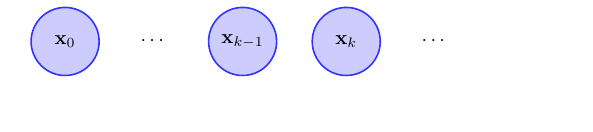
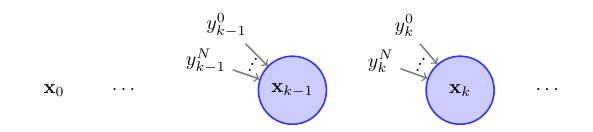
Before and after one commit to vahidbas/ssmkit, a LaTeX figure (doc/image/memoryless.tex): the whole page, the shorter picture padded with empty space. Compiled offline with pdfLaTeX.

Commit message:
documenting memoryless

```diff
--- a/doc/image/memoryless.tex
+++ b/doc/image/memoryless.tex
@@ -3,6 +3,19 @@
 \usepackage{amsmath}
 
 \begin{document}
+\tikzset{
+  pinstate/.style 2 args ={circle,
+  thick,
+  minimum  size=1.2cm,
+  draw=blue!80,
+  fill=blue!20,
+  pin={[pin edge={<-, thick}]130:#1},
+  pin={[pin edge={<-, thick}]170:#2},
+  label={140:.},
+  label={150:.},
+  label={160:.}
+}
+}
 \tikzstyle{state}=[circle,
   thick,
   minimum
@@ -13,13 +26,13 @@
 \begin{tikzpicture}
 \matrix[row sep=0.3cm, column sep=0.3cm] {
   &
-  \node (s0) [state] {$\mathbf{x}_{0}$}; &
+  \node (s0) {$\mathbf{x}_{0}$}; &
   &
   \node (dots1) {$\cdots$}; &
   &
-  \node (skm1) [state] {$\mathbf{x}_{k-1}$}; &
+  \node (skm1) [pinstate={$y^0_{k-1}$}{$y^N_{k-1}$}] {$\mathbf{x}_{k-1}$}; &
   &
-  \node (sk) [state] {$\mathbf{x}_{k}$}; &
+  \node (sk) [pinstate={$y^0_{k}$}{$y^N_{k}$}] {$\mathbf{x}_{k}$}; &
   &
   \node (dots2) {$\cdots$}; &
   \\
```
Also changed, not shown: 2 other files.
